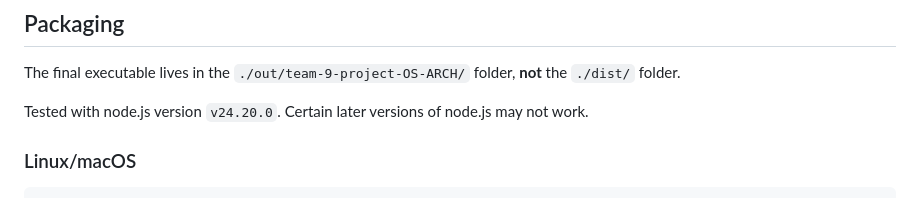
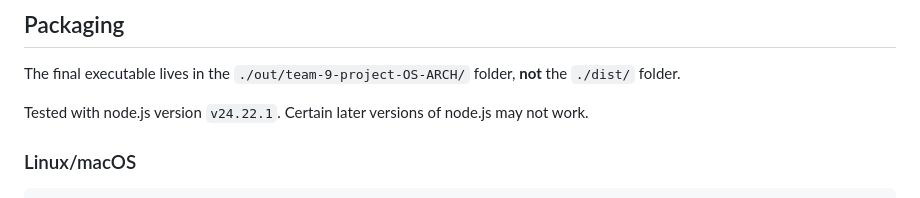
Before and after one commit to uoa-compsci399-s2-2026-anna/team-9-project, a Markdown page: README.md, the part around the change. GitHub-like rendering.

Commit message:
Update tested node version to 24.22.1

```diff
--- a/README.md
+++ b/README.md
@@ -166,7 +166,7 @@ npm run watch
 
 The final executable lives in the `./out/team-9-project-OS-ARCH/` folder, **not** the `./dist/` folder.
 
-Tested with node.js version `v24.20.0`. Certain later versions of node.js may not work.
+Tested with node.js version `v24.22.1`. Certain later versions of node.js may not work.
 
 ### Linux/macOS
 
```
